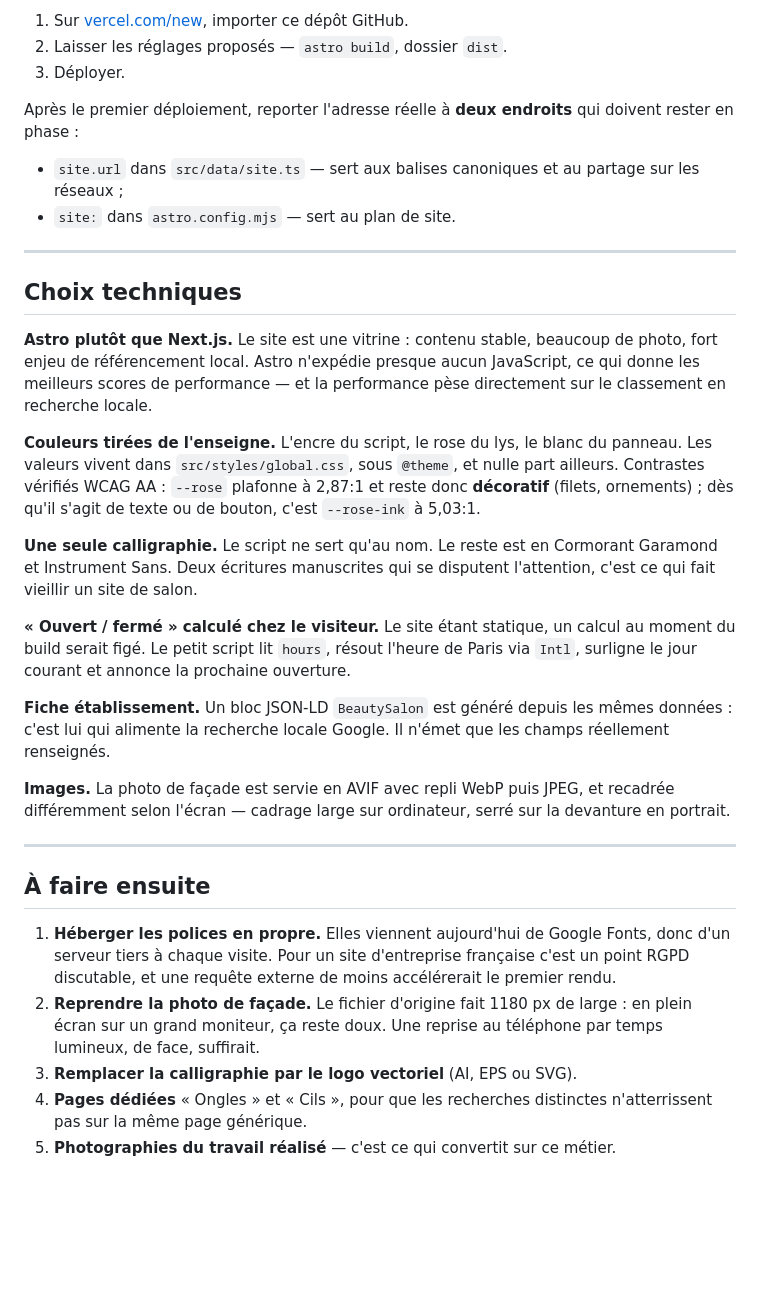
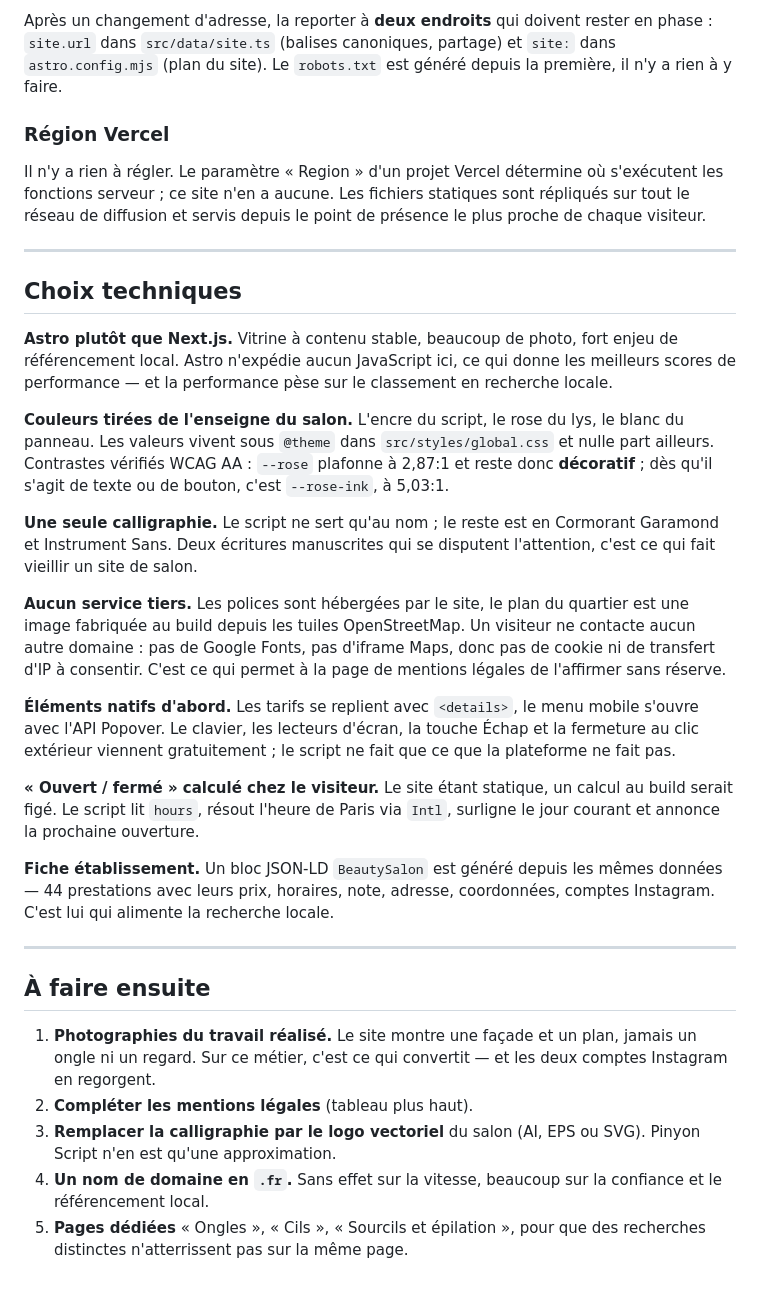
Before and after one commit to ShisuiU/Lily-s-beauty, a Markdown page: README.md, the part around one of its changes. Rendered like a GitHub page; blank space fills up the shorter version.

```diff
--- a/README.md
+++ b/README.md
@@ -71,61 +97,68 @@ fichier.
 
-1. Sur [vercel.com/new](https://vercel.com/new), importer ce dépôt GitHub.
-2. Laisser les réglages proposés — `astro build`, dossier `dist`.
-3. Déployer.
+Après un changement d'adresse, la reporter à **deux endroits** qui
+doivent rester en phase : `site.url` dans `src/data/site.ts` (balises
+canoniques, partage) et `site:` dans `astro.config.mjs` (plan du site).
+Le `robots.txt` est généré depuis la première, il n'y a rien à y faire.
 
-Après le premier déploiement, reporter l'adresse réelle à **deux endroits**
-qui doivent rester en phase :
+### Région Vercel
 
-- `site.url` dans `src/data/site.ts` — sert aux balises canoniques et au
-  partage sur les réseaux ;
-- `site:` dans `astro.config.mjs` — sert au plan de site.
+Il n'y a rien à régler. Le paramètre « Region » d'un projet Vercel
+détermine où s'exécutent les fonctions serveur ; ce site n'en a aucune.
+Les fichiers statiques sont répliqués sur tout le réseau de diffusion et
+servis depuis le point de présence le plus proche de chaque visiteur.
 
 ---
 
 ## Choix techniques
 
-**Astro plutôt que Next.js.** Le site est une vitrine : contenu stable,
-beaucoup de photo, fort enjeu de référencement local. Astro n'expédie
-presque aucun JavaScript, ce qui donne les meilleurs scores de performance
-— et la performance pèse directement sur le classement en recherche
-locale.
+**Astro plutôt que Next.js.** Vitrine à contenu stable, beaucoup de
+photo, fort enjeu de référencement local. Astro n'expédie aucun
+JavaScript ici, ce qui donne les meilleurs scores de performance — et la
+performance pèse sur le classement en recherche locale.
 
-**Couleurs tirées de l'enseigne.** L'encre du script, le rose du lys, le
-blanc du panneau. Les valeurs vivent dans `src/styles/global.css`, sous
-`@theme`, et nulle part ailleurs. Contrastes vérifiés WCAG AA : `--rose`
-plafonne à 2,87:1 et reste donc **décoratif** (filets, ornements) ; dès
-qu'il s'agit de texte ou de bouton, c'est `--rose-ink` à 5,03:1.
+**Couleurs tirées de l'enseigne du salon.** L'encre du script, le rose du
+lys, le blanc du panneau. Les valeurs vivent sous `@theme` dans
+`src/styles/global.css` et nulle part ailleurs. Contrastes vérifiés
+WCAG AA : `--rose` plafonne à 2,87:1 et reste donc **décoratif** ; dès
+qu'il s'agit de texte ou de bouton, c'est `--rose-ink`, à 5,03:1.
 
-**Une seule calligraphie.** Le script ne sert qu'au nom. Le reste est en
+**Une seule calligraphie.** Le script ne sert qu'au nom ; le reste est en
 Cormorant Garamond et Instrument Sans. Deux écritures manuscrites qui se
 disputent l'attention, c'est ce qui fait vieillir un site de salon.
 
+**Aucun service tiers.** Les polices sont hébergées par le site, le plan
+du quartier est une image fabriquée au build depuis les tuiles
+OpenStreetMap. Un visiteur ne contacte aucun autre domaine : pas de
+Google Fonts, pas d'iframe Maps, donc pas de cookie ni de transfert d'IP
+à consentir. C'est ce qui permet à la page de mentions légales de
+l'affirmer sans réserve.
+
+**Éléments natifs d'abord.** Les tarifs se replient avec `<details>`, le
+menu mobile s'ouvre avec l'API Popover. Le clavier, les lecteurs d'écran,
+la touche Échap et la fermeture au clic extérieur viennent gratuitement ;
+le script ne fait que ce que la plateforme ne fait pas.
+
 **« Ouvert / fermé » calculé chez le visiteur.** Le site étant statique,
-un calcul au moment du build serait figé. Le petit script lit `hours`,
-résout l'heure de Paris via `Intl`, surligne le jour courant et annonce la
-prochaine ouverture.
+un calcul au build serait figé. Le script lit `hours`, résout l'heure de
+Paris via `Intl`, surligne le jour courant et annonce la prochaine
+ouverture.
 
 **Fiche établissement.** Un bloc JSON-LD `BeautySalon` est généré depuis
-les mêmes données : c'est lui qui alimente la recherche locale Google. Il
-n'émet que les champs réellement renseignés.
-
-**Images.** La photo de façade est servie en AVIF avec repli WebP puis
-JPEG, et recadrée différemment selon l'écran — cadrage large sur
-ordinateur, serré sur la devanture en portrait.
+les mêmes données — 44 prestations avec leurs prix, horaires, note,
+adresse, coordonnées, comptes Instagram. C'est lui qui alimente la
+recherche locale.
 
 ---
 
 ## À faire ensuite
 
-1. **Héberger les polices en propre.** Elles viennent aujourd'hui de
-   Google Fonts, donc d'un serveur tiers à chaque visite. Pour un site
-   d'entreprise française c'est un point RGPD discutable, et une requête
-   externe de moins accélérerait le premier rendu.
-2. **Reprendre la photo de façade.** Le fichier d'origine fait 1180 px de
-   large : en plein écran sur un grand moniteur, ça reste doux. Une reprise
-   au téléphone par temps lumineux, de face, suffirait.
-3. **Remplacer la calligraphie par le logo vectoriel** (AI, EPS ou SVG).
-4. **Pages dédiées** « Ongles » et « Cils », pour que les recherches
-   distinctes n'atterrissent pas sur la même page générique.
-5. **Photographies du travail réalisé** — c'est ce qui convertit sur ce
-   métier.
+1. **Photographies du travail réalisé.** Le site montre une façade et un
+   plan, jamais un ongle ni un regard. Sur ce métier, c'est ce qui
+   convertit — et les deux comptes Instagram en regorgent.
+2. **Compléter les mentions légales** (tableau plus haut).
+3. **Remplacer la calligraphie par le logo vectoriel** du salon (AI, EPS
+   ou SVG). Pinyon Script n'en est qu'une approximation.
+4. **Un nom de domaine en `.fr`.** Sans effet sur la vitesse, beaucoup
+   sur la confiance et le référencement local.
+5. **Pages dédiées** « Ongles », « Cils », « Sourcils et épilation », pour
+   que des recherches distinctes n'atterrissent pas sur la même page.
```
Also changed, not shown: other parts of README.md (+55 -29 lines).
